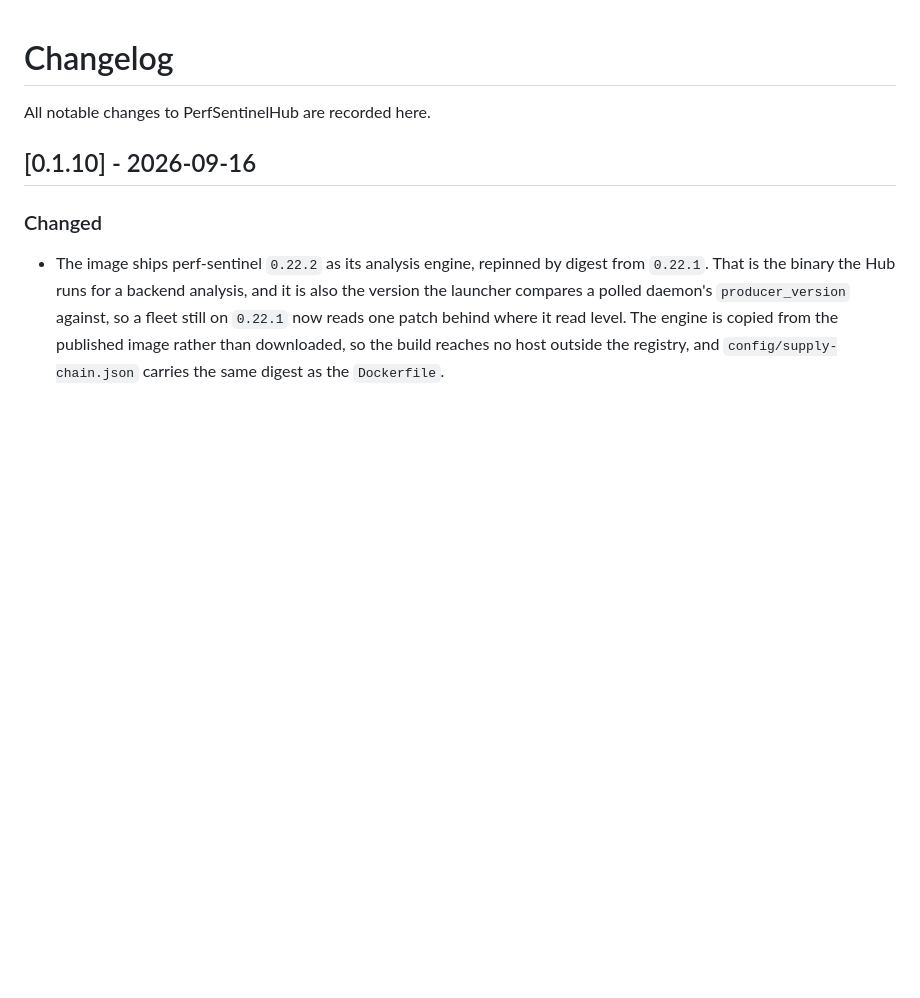
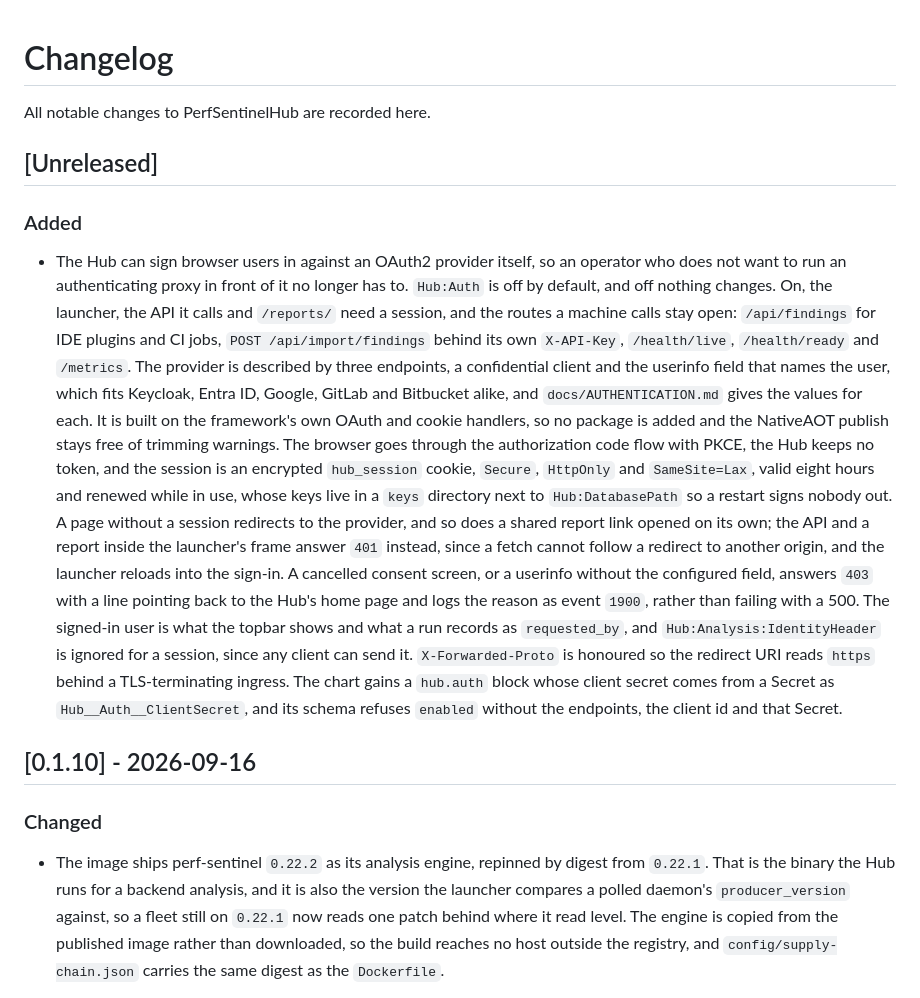
Before and after one commit to robintra/PerfSentinelHub, a Markdown page: CHANGELOG.md, the part around the change. Drawn GitHub-style; blank space fills up the shorter version.

Commit message:
docs(changelog): record native OAuth2 authentication

```diff
--- a/CHANGELOG.md
+++ b/CHANGELOG.md
@@ -1,6 +1,36 @@
 # Changelog
 
 All notable changes to PerfSentinelHub are recorded here.
+
+## [Unreleased]
+
+### Added
+
+- The Hub can sign browser users in against an OAuth2 provider itself, so an operator who
+  does not want to run an authenticating proxy in front of it no longer has to. `Hub:Auth`
+  is off by default, and off nothing changes. On, the launcher, the API it calls and
+  `/reports/` need a session, and the routes a machine calls stay open: `/api/findings` for
+  IDE plugins and CI jobs, `POST /api/import/findings` behind its own `X-API-Key`,
+  `/health/live`, `/health/ready` and `/metrics`. The provider is described by three
+  endpoints, a confidential client and the userinfo field that names the user, which fits
+  Keycloak, Entra ID, Google, GitLab and Bitbucket alike, and `docs/AUTHENTICATION.md`
+  gives the values for each. It is built on the framework's own OAuth and cookie handlers,
+  so no package is added and the NativeAOT publish stays free of trimming warnings. The
+  browser goes through the authorization code flow with PKCE, the Hub keeps no token, and
+  the session is an encrypted `hub_session` cookie, `Secure`, `HttpOnly` and
+  `SameSite=Lax`, valid eight hours and renewed while in use, whose keys live in a `keys`
+  directory next to `Hub:DatabasePath` so a restart signs nobody out. A page without a
+  session redirects to the provider, and so does a shared report link opened on its own;
+  the API and a report inside the launcher's frame answer `401` instead, since a fetch
+  cannot follow a redirect to another origin, and the launcher reloads into the sign-in. A
+  cancelled consent screen, or a userinfo without the configured field, answers `403` with
+  a line pointing back to the Hub's home page and logs the reason as event `1900`, rather
+  than failing with a 500. The signed-in user is what the topbar shows and what a run
+  records as `requested_by`, and `Hub:Analysis:IdentityHeader` is ignored for a session,
+  since any client can send it. `X-Forwarded-Proto` is honoured so the redirect URI reads
+  `https` behind a TLS-terminating ingress. The chart gains a `hub.auth` block whose client
+  secret comes from a Secret as `Hub__Auth__ClientSecret`, and its schema refuses
+  `enabled` without the endpoints, the client id and that Secret.
 
 ## [0.1.10] - 2026-09-16
 
```
